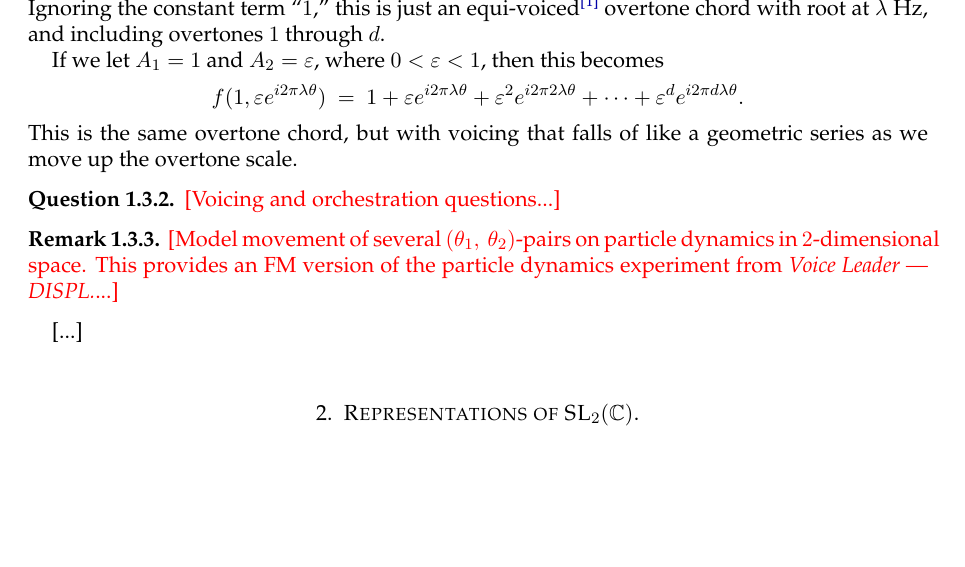
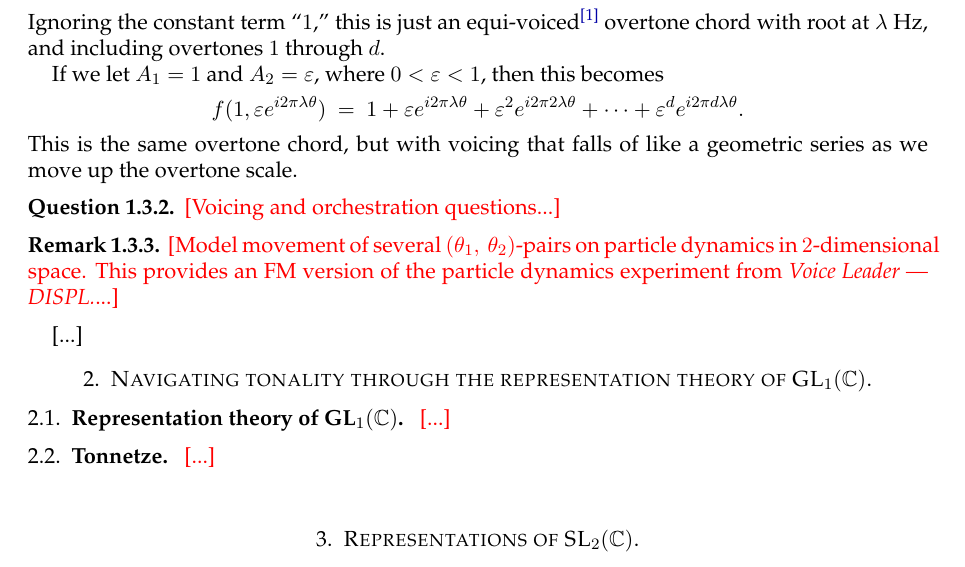
Before and after one commit to TYLERSFOSTER/Tonality_from_Q_p_and_SL_2, a LaTeX thesis (Notes_on_Representations_of_Algebraic_Groups.tex): part of page 5 of 6, cut at the place of the change, the shorter picture padded with empty space. Compiled offline with pdfLaTeX.

Commit message:
Add files via upload

```diff
--- a/Notes_on_Representations_of_Algebraic_Groups.tex
+++ b/Notes_on_Representations_of_Algebraic_Groups.tex
@@ -732,7 +732,17 @@ This is the same overtone chord, but with voicing that falls of like a geometric
 [...]
 \end{subsection}
 
+\end{section}
 
+\begin{section}{Navigating tonality through the representation theory of $\text{GL}_{1}(\CC)$.}
+
+\begin{subsection}{Representation theory of $\text{GL}_{1}(\CC)$.}
+\ {\color{red} [...]}
+\end{subsection}
+
+\begin{subsection}{Tonnetze.}
+\ {\color{red} [...]}
+\end{subsection}
 
 \end{section}
 
```
Also changed, not shown: Notes_on_Representations_of_Algebraic_Groups.pdf.
